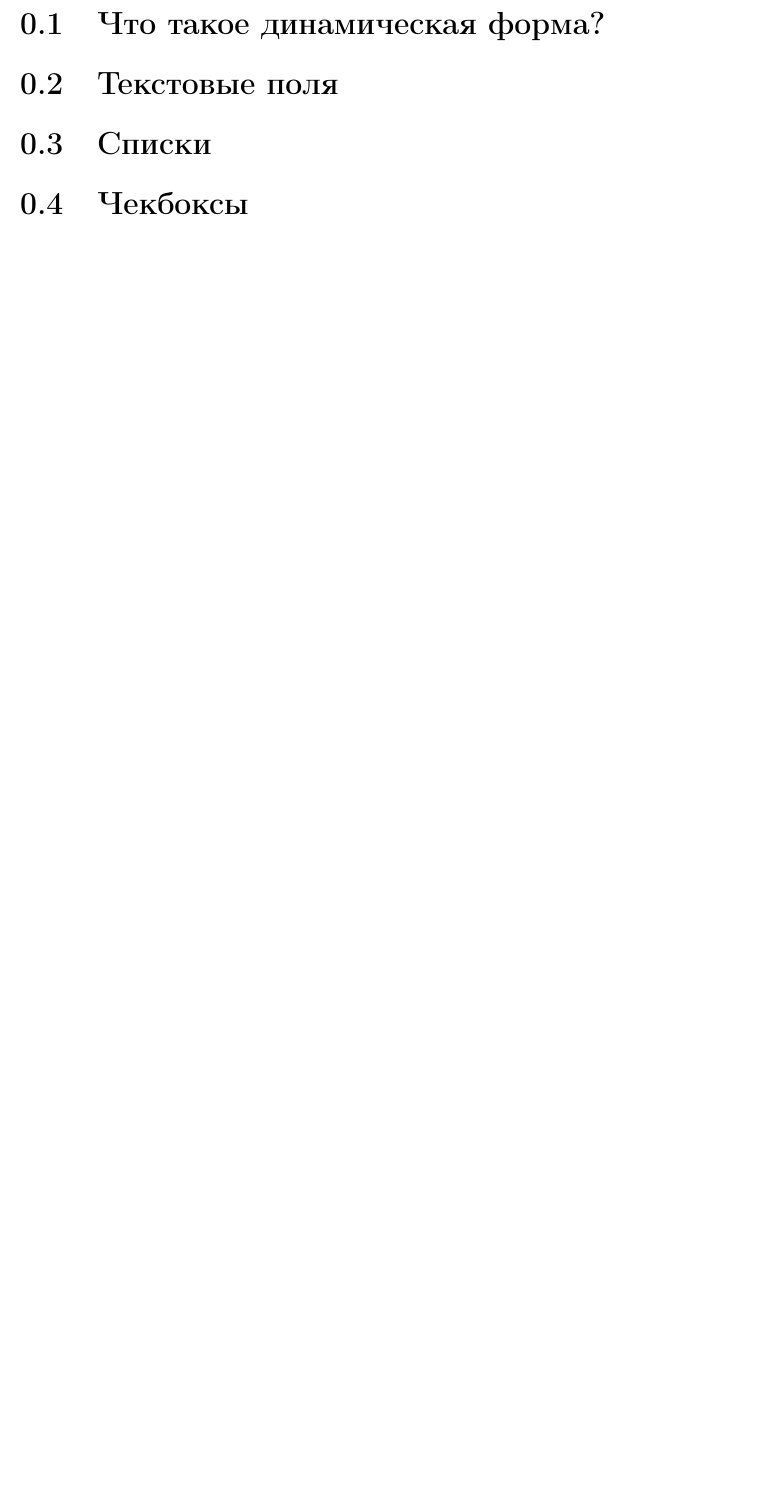
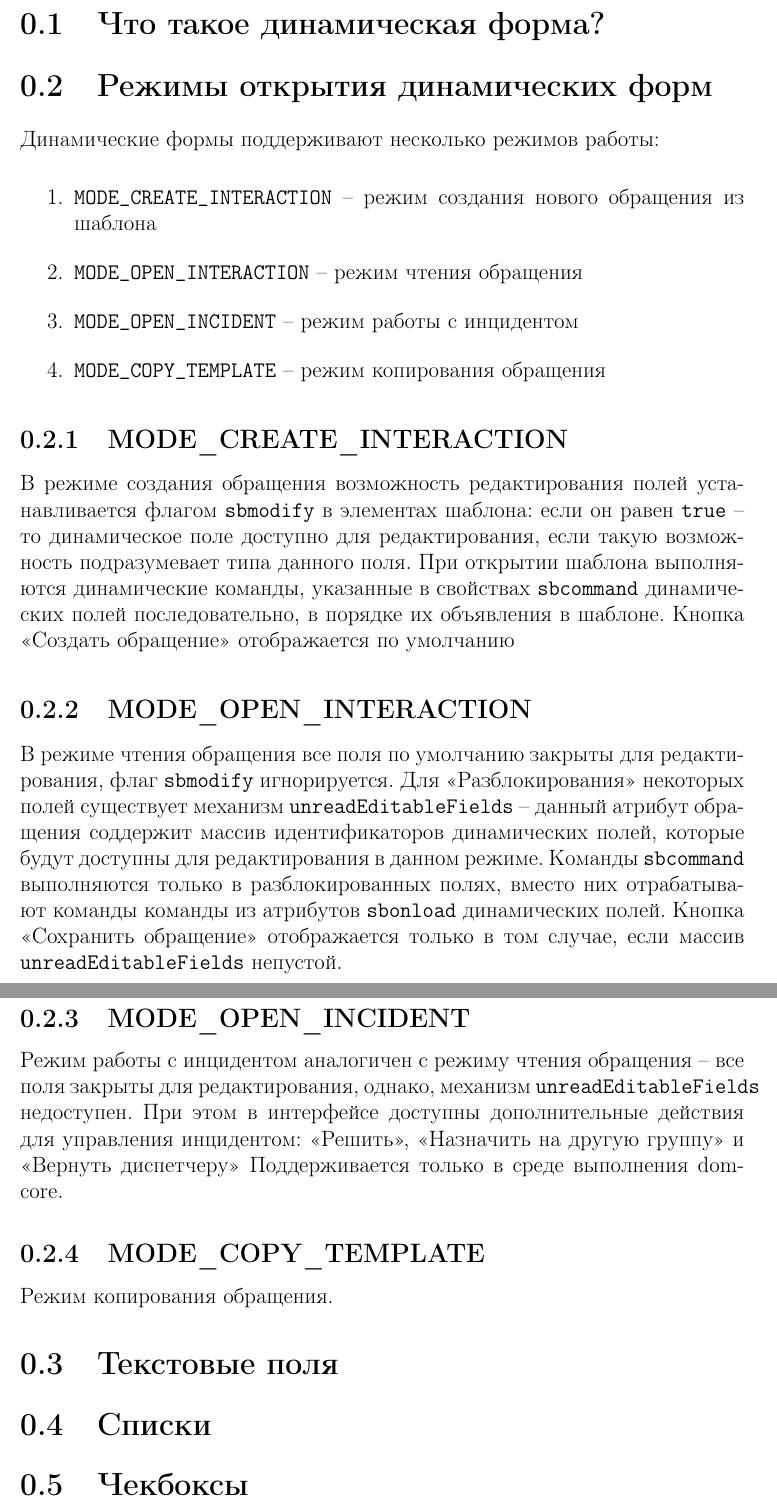
Before and after one commit to vfrc2/dynlang-book, a LaTeX document (sections/dynform.tex): part of the page before the commit and two parts of pages 1 and 2 of 2 after it, the two joined at a grey line, cut so that both start at the same text, the shorter picture padded with empty space. Compiled offline with pdfLaTeX.

Commit message:
add init modes

```diff
--- a/sections/dynform.tex
+++ b/sections/dynform.tex
@@ -1,6 +1,33 @@
 \documentclass[../index.tex]{subfiles}
 \begin{document}
 \section{Что такое динамическая форма?}
+
+\section{Режимы открытия динамических форм}
+Динамические формы поддерживают несколько режимов работы:
+
+\begin{enumerate}
+	\item \verb|MODE_CREATE_INTERACTION| -- режим создания нового обращения из шаблона
+	\item \verb|MODE_OPEN_INTERACTION| -- режим чтения обращения
+    \item \verb|MODE_OPEN_INCIDENT| -- режим работы с инцидентом
+	\item \verb|MODE_COPY_TEMPLATE| -- режим копирования обращения
+\end{enumerate}
+
+\subsection{MODE\_CREATE\_INTERACTION}
+В режиме создания обращения возможность редактирования полей устанавливается
+флагом \verb|sbmodify| в элементах шаблона: если он равен \verb|true| -- то динамическое поле доступно для редактирования, если такую возможность подразумевает типа данного поля.
+При открытии шаблона выполняются динамические команды, указанные в свойствах  \verb|sbcommand| динамических
+полей последовательно, в порядке их объявления в шаблоне. Кнопка <<Создать обращение>> отображается по умолчанию
+
+\subsection{MODE\_OPEN\_INTERACTION}
+В режиме чтения обращения все поля по умолчанию закрыты для редактирования, флаг \verb|sbmodify| игнорируется.
+Для <<Разблокирования>> некоторых полей существует механизм \verb|unreadEditableFields| -- данный атрибут обращения соддержит массив идентификаторов динамических полей, которые будут доступны для редактирования в данном режиме. Команды \verb|sbcommand| выполняются только в разблокированных полях, вместо них отрабатывают команды команды из атрибутов \verb|sbonload| динамических полей. Кнопка <<Сохранить обращение>> отображается только в том случае, если массив \verb|unreadEditableFields| непустой.
+
+\subsection{MODE\_OPEN\_INCIDENT}
+Режим работы с инцидентом аналогичен с режиму чтения обращения -- все поля закрыты для редактирования, однако, механизм \verb|unreadEditableFields| недоступен. При этом в интерфейсе доступны дополнительные действия для управления инцидентом: <<Решить>>,  <<Назначить на другую группу>> и <<Вернуть диспетчеру>>
+Поддерживается только в среде выполнения dom-core.
+
+\subsection{MODE\_COPY\_TEMPLATE}
+Режим копирования обращения.
 
 \section{Текстовые поля}
 
```
Also changed, not shown: sections/dynform.tex (3 more changed lines).
